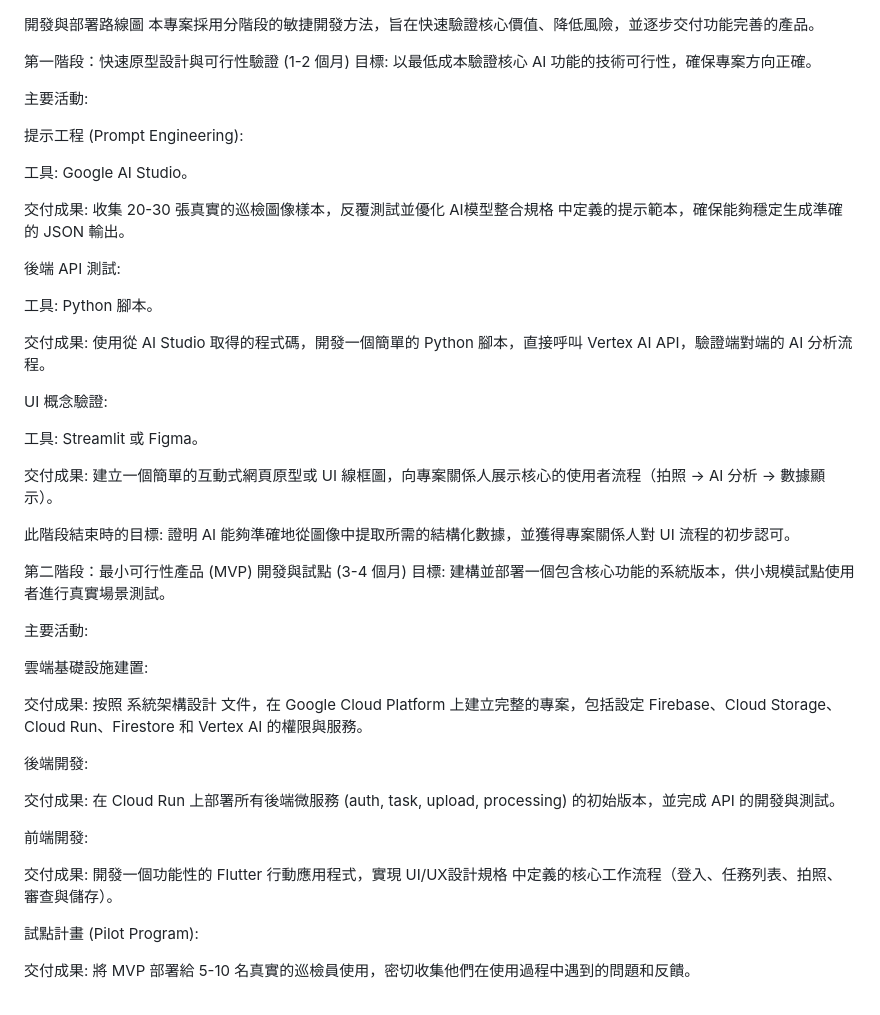
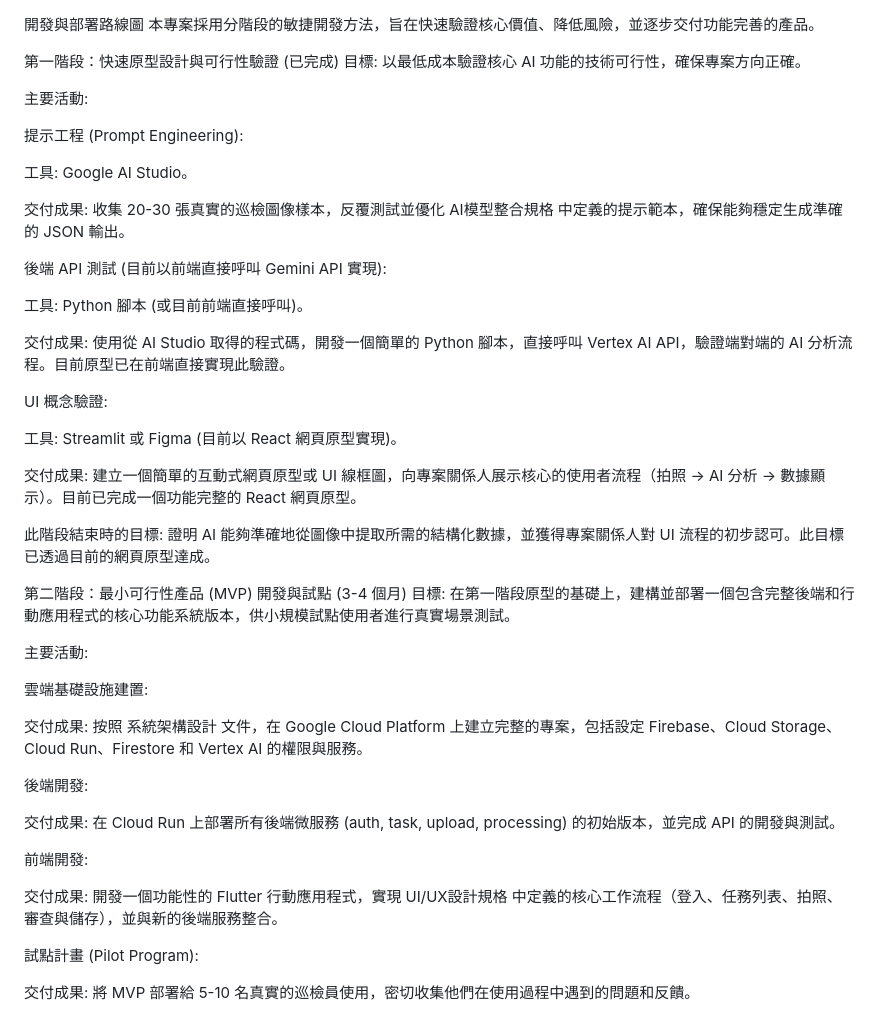
Before and after one commit to dofliu/InduSpect, a Markdown page: todo.md, the part around the change. Drawn GitHub-style.

Commit message:
feat: Update todo and README for prototype completion
Reflects the completion of the initial rapid prototyping phase. The README has been updated to accurately describe the current technical stack, emphasizing that the Gemini API is called directly from the React frontend for the prototype. The `todo.md` has been updated to mark the first phase as complete and adjust descriptions to reflect the current implementation, including the direct frontend API calls and the React prototype. It also clarifies the scope of the next MVP phase.

```diff
--- a/todo.md
+++ b/todo.md
@@ -1,7 +1,7 @@
 開發與部署路線圖
 本專案採用分階段的敏捷開發方法，旨在快速驗證核心價值、降低風險，並逐步交付功能完善的產品。
 
-第一階段：快速原型設計與可行性驗證 (1-2 個月)
+第一階段：快速原型設計與可行性驗證 (已完成)
 目標: 以最低成本驗證核心 AI 功能的技術可行性，確保專案方向正確。
 
 主要活動:
@@ -12,22 +12,22 @@
 
 交付成果: 收集 20-30 張真實的巡檢圖像樣本，反覆測試並優化 AI模型整合規格 中定義的提示範本，確保能夠穩定生成準確的 JSON 輸出。
 
-後端 API 測試:
+後端 API 測試 (目前以前端直接呼叫 Gemini API 實現):
 
-工具: Python 腳本。
+工具: Python 腳本 (或目前前端直接呼叫)。
 
-交付成果: 使用從 AI Studio 取得的程式碼，開發一個簡單的 Python 腳本，直接呼叫 Vertex AI API，驗證端對端的 AI 分析流程。
+交付成果: 使用從 AI Studio 取得的程式碼，開發一個簡單的 Python 腳本，直接呼叫 Vertex AI API，驗證端對端的 AI 分析流程。目前原型已在前端直接實現此驗證。
 
 UI 概念驗證:
 
-工具: Streamlit 或 Figma。
+工具: Streamlit 或 Figma (目前以 React 網頁原型實現)。
 
-交付成果: 建立一個簡單的互動式網頁原型或 UI 線框圖，向專案關係人展示核心的使用者流程（拍照 -> AI 分析 -> 數據顯示）。
+交付成果: 建立一個簡單的互動式網頁原型或 UI 線框圖，向專案關係人展示核心的使用者流程（拍照 -> AI 分析 -> 數據顯示）。目前已完成一個功能完整的 React 網頁原型。
 
-此階段結束時的目標: 證明 AI 能夠準確地從圖像中提取所需的結構化數據，並獲得專案關係人對 UI 流程的初步認可。
+此階段結束時的目標: 證明 AI 能夠準確地從圖像中提取所需的結構化數據，並獲得專案關係人對 UI 流程的初步認可。此目標已透過目前的網頁原型達成。
 
 第二階段：最小可行性產品 (MVP) 開發與試點 (3-4 個月)
-目標: 建構並部署一個包含核心功能的系統版本，供小規模試點使用者進行真實場景測試。
+目標: 在第一階段原型的基礎上，建構並部署一個包含完整後端和行動應用程式的核心功能系統版本，供小規模試點使用者進行真實場景測試。
 
 主要活動:
 
@@ -41,7 +41,7 @@ UI 概念驗證:
 
 前端開發:
 
-交付成果: 開發一個功能性的 Flutter 行動應用程式，實現 UI/UX設計規格 中定義的核心工作流程（登入、任務列表、拍照、審查與儲存）。
+交付成果: 開發一個功能性的 Flutter 行動應用程式，實現 UI/UX設計規格 中定義的核心工作流程（登入、任務列表、拍照、審查與儲存），並與新的後端服務整合。
 
 試點計畫 (Pilot Program):
 
```
Also changed, not shown: README.md (+8 -3 lines).
